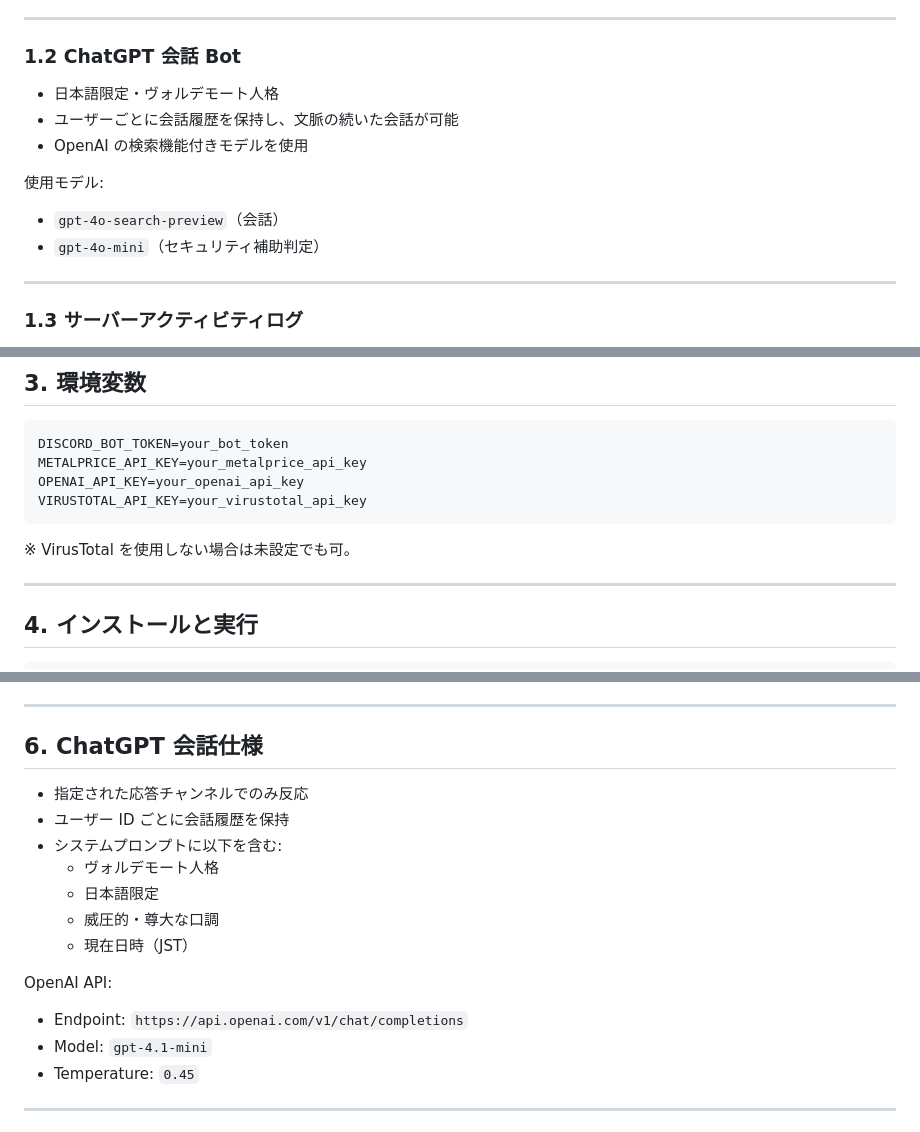
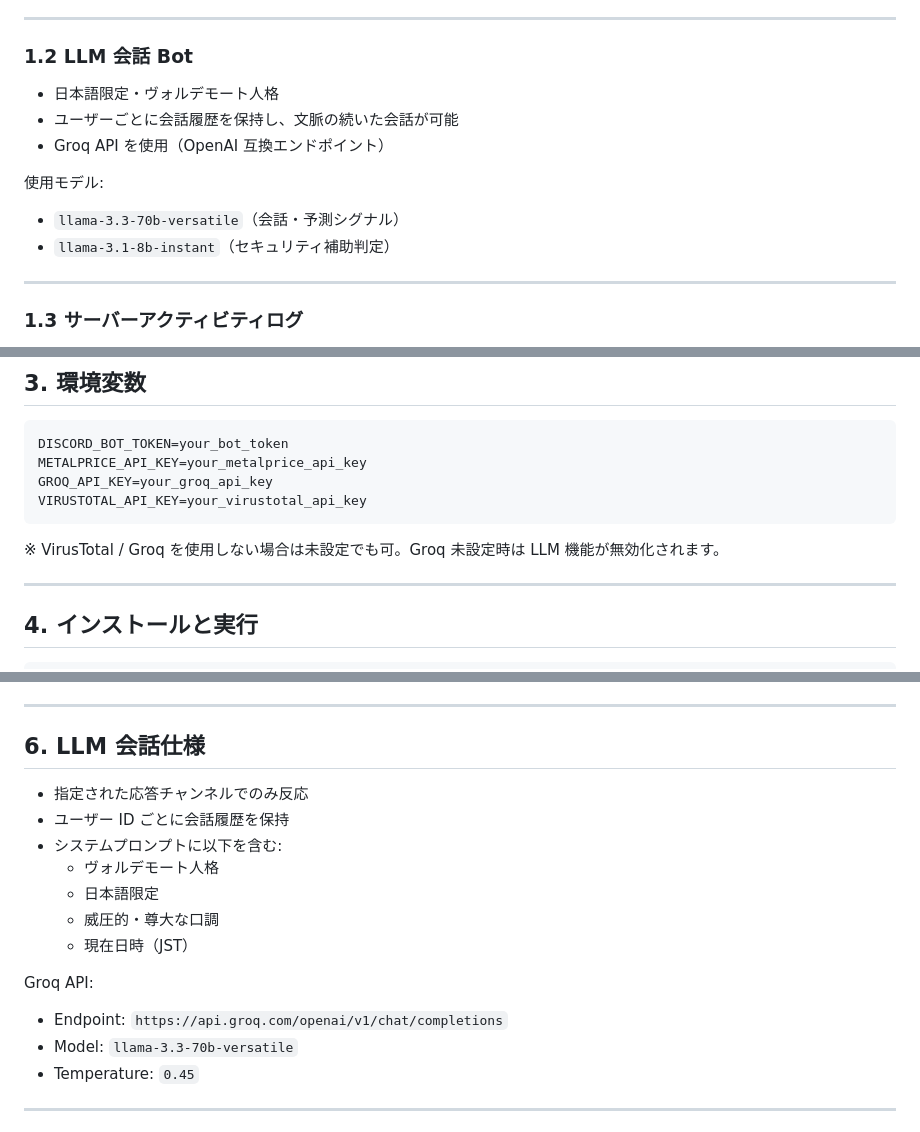
Before and after one commit to sukun-inu/SYCS-Voldemort, a Markdown page: README.md, 3 parts joined by grey strips. Drawn GitHub-style.

Commit message:
feat: LLM会話Botに関する表記を更新し、Groq APIの使用を明記

````diff
--- a/README.md
+++ b/README.md
@@ -20,14 +20,14 @@
 
 ---
 
-### 1.2 ChatGPT 会話 Bot
+### 1.2 LLM 会話 Bot
 - 日本語限定・ヴォルデモート人格
 - ユーザーごとに会話履歴を保持し、文脈の続いた会話が可能
-- OpenAI の検索機能付きモデルを使用
+- Groq API を使用（OpenAI 互換エンドポイント）
 
 使用モデル:
-- `gpt-4o-search-preview`（会話）
-- `gpt-4o-mini`（セキュリティ補助判定）
+- `llama-3.3-70b-versatile`（会話・予測シグナル）
+- `llama-3.1-8b-instant`（セキュリティ補助判定）
 
 ---
 
@@ -96,11 +96,11 @@
 ```bash
 DISCORD_BOT_TOKEN=your_bot_token
 METALPRICE_API_KEY=your_metalprice_api_key
-OPENAI_API_KEY=your_openai_api_key
+GROQ_API_KEY=your_groq_api_key
 VIRUSTOTAL_API_KEY=your_virustotal_api_key
 ```
 
-※ VirusTotal を使用しない場合は未設定でも可。
+※ VirusTotal / Groq を使用しない場合は未設定でも可。Groq 未設定時は LLM 機能が無効化されます。
 
 ---
 
@@ -141,7 +141,7 @@ python main.py
 
 ---
 
-## 6. ChatGPT 会話仕様
+## 6. LLM 会話仕様
 
 - 指定された応答チャンネルでのみ反応
 - ユーザー ID ごとに会話履歴を保持
@@ -151,9 +151,9 @@ python main.py
   - 威圧的・尊大な口調
   - 現在日時（JST）
 
-OpenAI API:
-- Endpoint: `https://api.openai.com/v1/chat/completions`
-- Model: `gpt-4.1-mini`
+Groq API:
+- Endpoint: `https://api.groq.com/openai/v1/chat/completions`
+- Model: `llama-3.3-70b-versatile`
 - Temperature: `0.45`
 
 ---
````
Also changed, not shown: other parts of README.md (+3 -2 lines).
